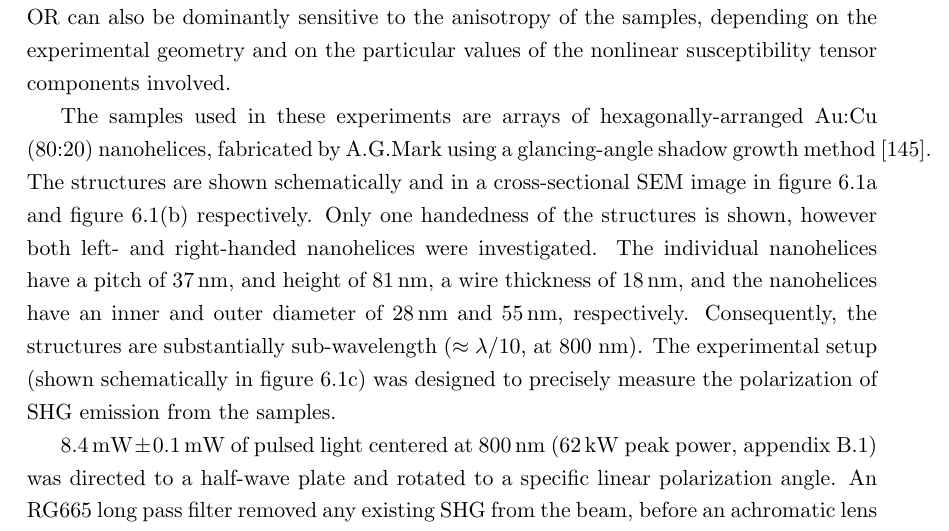
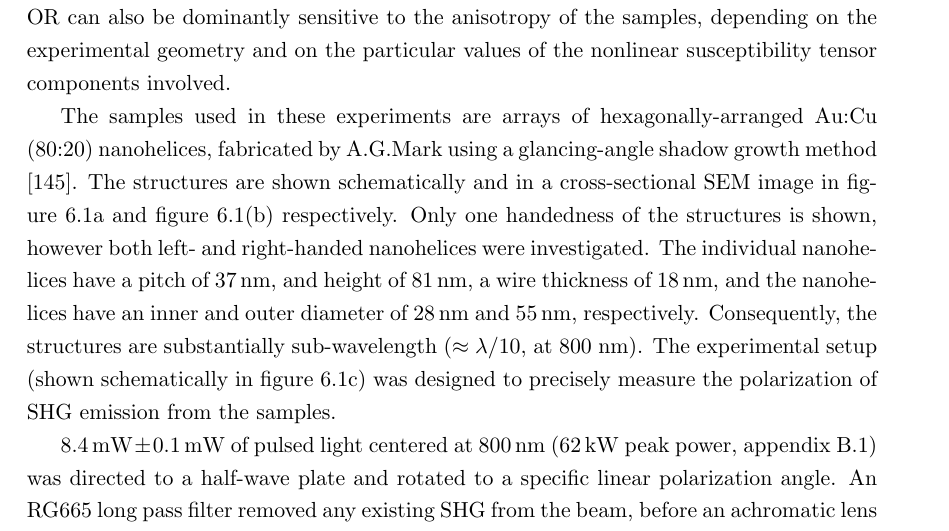
Before and after one commit to jtc42/ThesisUoB, a LaTeX thesis (main.tex, which reads sections/results/OAinPlanarNanohelices.tex): part of page 54 of 101, cut so that both start at the same text. Compiled offline with pdfLaTeX.

Commit message:
Fixed overflow error

```diff
--- a/sections/results/OAinPlanarNanohelices.tex
+++ b/sections/results/OAinPlanarNanohelices.tex
@@ -19,7 +19,7 @@ Whereas SHG-CID has been demonstrated from numerous chiral nanomaterials \cite{H
 \section{Results}\label{sec:results:OAinPlanarNanohelices:results}
 Here, we demonstrate clear SHG-OR in plasmonic metamaterials, which is due to intrinsic chirality; the SHG-OR angle does not depend on the sample rotation angle and it reverses upon mirroring the geometry. Conversely, for the same sample, the linear OR angle depends strongly on the rotation of the sample, which demonstrates a dominant contribution from anisotropy rather than chirality, in the linear case. Moreover, we show that SHG-OR can also be dominantly sensitive to the anisotropy of the samples, depending on the experimental geometry and on the particular values of the nonlinear susceptibility tensor components involved.
 
-The samples used in these experiments are arrays of hexagonally-arranged Au:Cu (80:20) nanohelices, fabricated by A.G.Mark using a glancing-angle shadow growth method~\cite{Gibbs2014}. The structures are shown schematically and in a cross-sectional SEM image in figure~\ref{fig:results:OAinPlanarNanohelices:setup}a and figure~\ref{fig:results:OAinPlanarNanohelices:setup}(b) respectively.
+The samples used in these experiments are arrays of hexagonally-arranged Au:Cu (80:20) nanohelices, fabricated by A.G.Mark using a glancing-angle shadow growth method \cite{Gibbs2014}. The structures are shown schematically and in a cross-sectional SEM image in figure~\ref{fig:results:OAinPlanarNanohelices:setup}a and figure~\ref{fig:results:OAinPlanarNanohelices:setup}(b) respectively.
 Only one handedness of the structures is shown, however both left- and right-handed nanohelices were investigated. The individual nanohelices have a pitch of $\SI{37}{\nano\m}$, and height of $\SI{81}{\nano\m}$, a wire thickness of $\SI{18}{\nano\m}$, and the nanohelices have an inner and outer diameter of $\SI{28}{\nano\m}$ and $\SI{55}{\nano\m}$, respectively. Consequently, the structures are substantially sub-wavelength ($\approx\lambda/10$, at 800 nm).
 The experimental setup (shown schematically in figure~\ref{fig:results:OAinPlanarNanohelices:setup}c) was designed to precisely measure the polarization of SHG emission from the samples.
 
```
